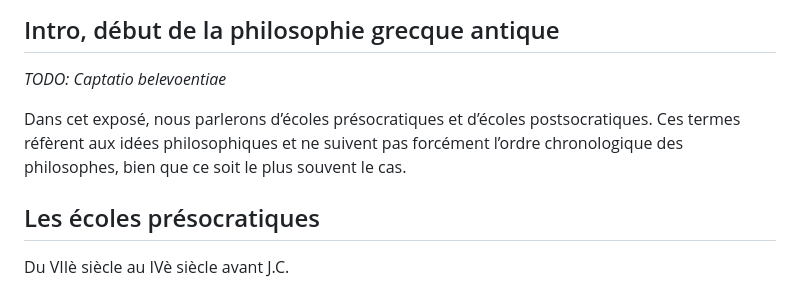
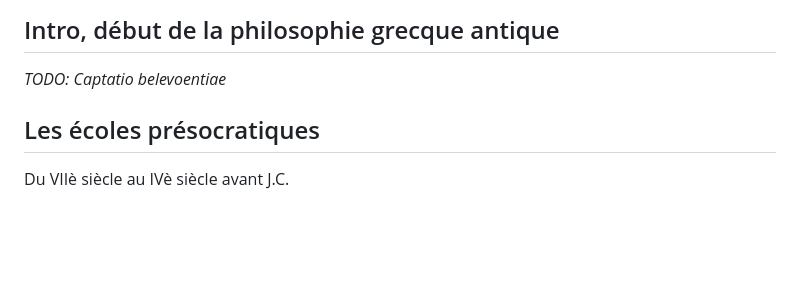
Before and after one commit to ebdm13/Philo-antique, a Markdown page: script.md, the part around the change printed below. Rendered like a GitHub page; blank space fills up the shorter version.

```diff
--- a/script.md
+++ b/script.md
@@ -52,11 +52,6 @@ Tout cela peut être résumé:
 
 ## Intro, début de la philosophie grecque antique
 *TODO: Captatio belevoentiae*
-
-Dans cet exposé, nous parlerons d’écoles présocratiques et d’écoles
-postsocratiques. Ces termes réfèrent aux idées philosophiques et ne suivent
-pas forcément l’ordre chronologique des philosophes, bien que ce soit le
-plus souvent le cas.
 
 ## Les écoles présocratiques
 Du VIIè siècle au IVè siècle avant J.C.
```
Also changed, not shown: other parts of script.md (+41 -7 lines).
